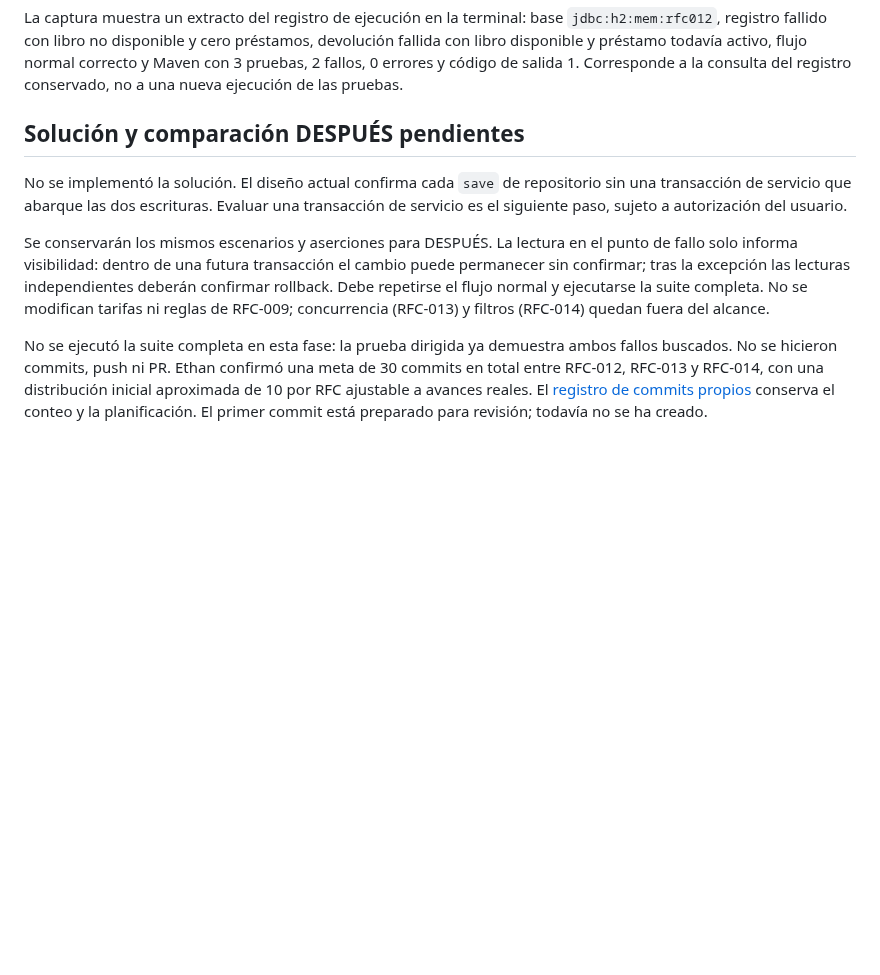
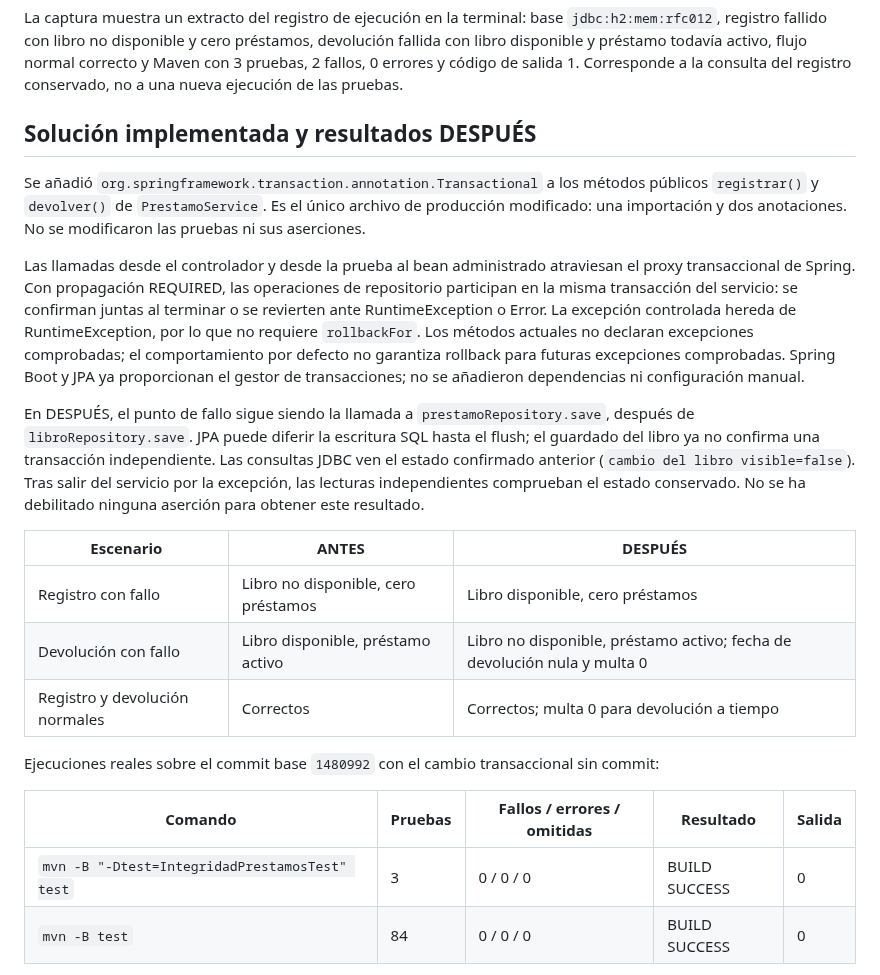
Before and after one commit to nn-nnhub/BibliotecaPlus, a Markdown page: docs/RFC-012.md, the part around one of its changes. GitHub-like rendering; blank space fills up the shorter version.

Commit message:
docs(rfc-012): registrar resultados y evidencia después de la corrección
Refs #12

```diff
--- a/docs/RFC-012.md
+++ b/docs/RFC-012.md
@@ -52,10 +52,24 @@ Se comprobó la captura real guardada como `docs/capturas/rfc-012-antes.jpg`. No
 
 La captura muestra un extracto del registro de ejecución en la terminal: base `jdbc:h2:mem:rfc012`, registro fallido con libro no disponible y cero préstamos, devolución fallida con libro disponible y préstamo todavía activo, flujo normal correcto y Maven con 3 pruebas, 2 fallos, 0 errores y código de salida 1. Corresponde a la consulta del registro conservado, no a una nueva ejecución de las pruebas.
 
-## Solución y comparación DESPUÉS pendientes
+## Solución implementada y resultados DESPUÉS
 
-No se implementó la solución. El diseño actual confirma cada `save` de repositorio sin una transacción de servicio que abarque las dos escrituras. Evaluar una transacción de servicio es el siguiente paso, sujeto a autorización del usuario.
+Se añadió `org.springframework.transaction.annotation.Transactional` a los métodos públicos `registrar()` y `devolver()` de `PrestamoService`. Es el único archivo de producción modificado: una importación y dos anotaciones. No se modificaron las pruebas ni sus aserciones.
 
-Se conservarán los mismos escenarios y aserciones para DESPUÉS. La lectura en el punto de fallo solo informa visibilidad: dentro de una futura transacción el cambio puede permanecer sin confirmar; tras la excepción las lecturas independientes deberán confirmar rollback. Debe repetirse el flujo normal y ejecutarse la suite completa. No se modifican tarifas ni reglas de RFC-009; concurrencia (RFC-013) y filtros (RFC-014) quedan fuera del alcance.
+Las llamadas desde el controlador y desde la prueba al bean administrado atraviesan el proxy transaccional de Spring. Con propagación REQUIRED, las operaciones de repositorio participan en la misma transacción del servicio: se confirman juntas al terminar o se revierten ante RuntimeException o Error. La excepción controlada hereda de RuntimeException, por lo que no requiere `rollbackFor`. Los métodos actuales no declaran excepciones comprobadas; el comportamiento por defecto no garantiza rollback para futuras excepciones comprobadas. Spring Boot y JPA ya proporcionan el gestor de transacciones; no se añadieron dependencias ni configuración manual.
 
-No se ejecutó la suite completa en esta fase: la prueba dirigida ya demuestra ambos fallos buscados. No se hicieron commits, push ni PR. Ethan confirmó una meta de 30 commits en total entre RFC-012, RFC-013 y RFC-014, con una distribución inicial aproximada de 10 por RFC ajustable a avances reales. El [registro de commits propios](registro-commits-rfc-012-014.md) conserva el conteo y la planificación. El primer commit está preparado para revisión; todavía no se ha creado.
+En DESPUÉS, el punto de fallo sigue siendo la llamada a `prestamoRepository.save`, después de `libroRepository.save`. JPA puede diferir la escritura SQL hasta el flush; el guardado del libro ya no confirma una transacción independiente. Las consultas JDBC ven el estado confirmado anterior (`cambio del libro visible=false`). Tras salir del servicio por la excepción, las lecturas independientes comprueban el estado conservado. No se ha debilitado ninguna aserción para obtener este resultado.
+
+| Escenario | ANTES | DESPUÉS |
+|---|---|---|
+| Registro con fallo | Libro no disponible, cero préstamos | Libro disponible, cero préstamos |
+| Devolución con fallo | Libro disponible, préstamo activo | Libro no disponible, préstamo activo; fecha de devolución nula y multa 0 |
+| Registro y devolución normales | Correctos | Correctos; multa 0 para devolución a tiempo |
+
+Ejecuciones reales sobre el commit base `1480992` con el cambio transaccional sin commit:
+
+| Comando | Pruebas | Fallos / errores / omitidas | Resultado | Salida |
+|---|---|---|---|---|
+| `mvn -B "-Dtest=IntegridadPrestamosTest" test` | 3 | 0 / 0 / 0 | BUILD SUCCESS | 0 |
+| `mvn -B test` | 84 | 0 / 0 / 0 | BUILD SUCCESS | 0 |
+
```
Also changed, not shown: other parts of docs/RFC-012.md (+18 -1 lines), docs/registro-commits-rfc-012-014.md (+12 -8 lines), docs/capturas/rfc-012-despues.jpg (added), 1 other file.
